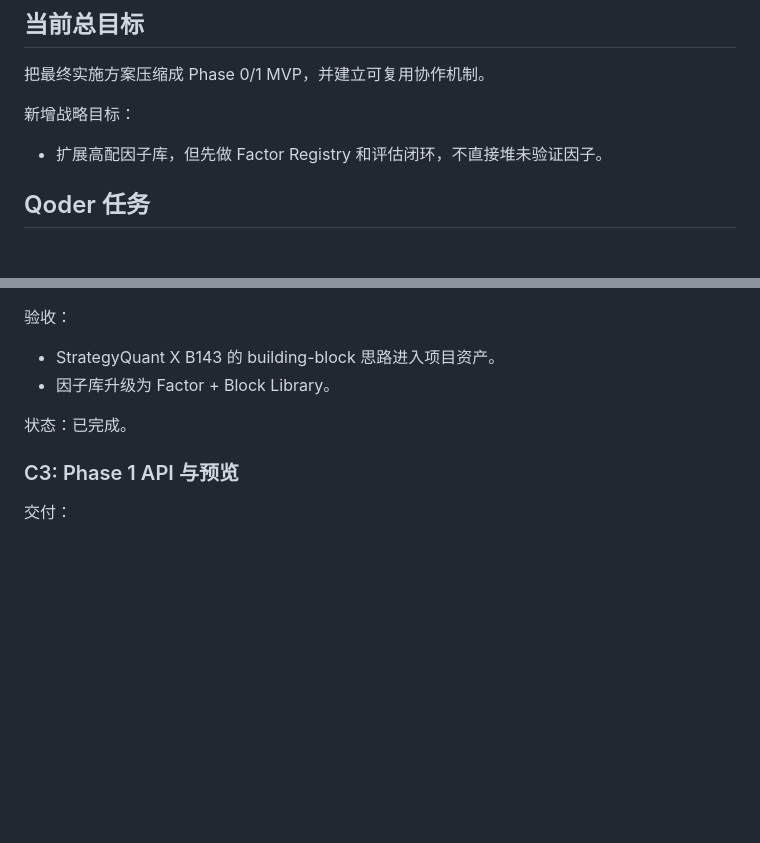
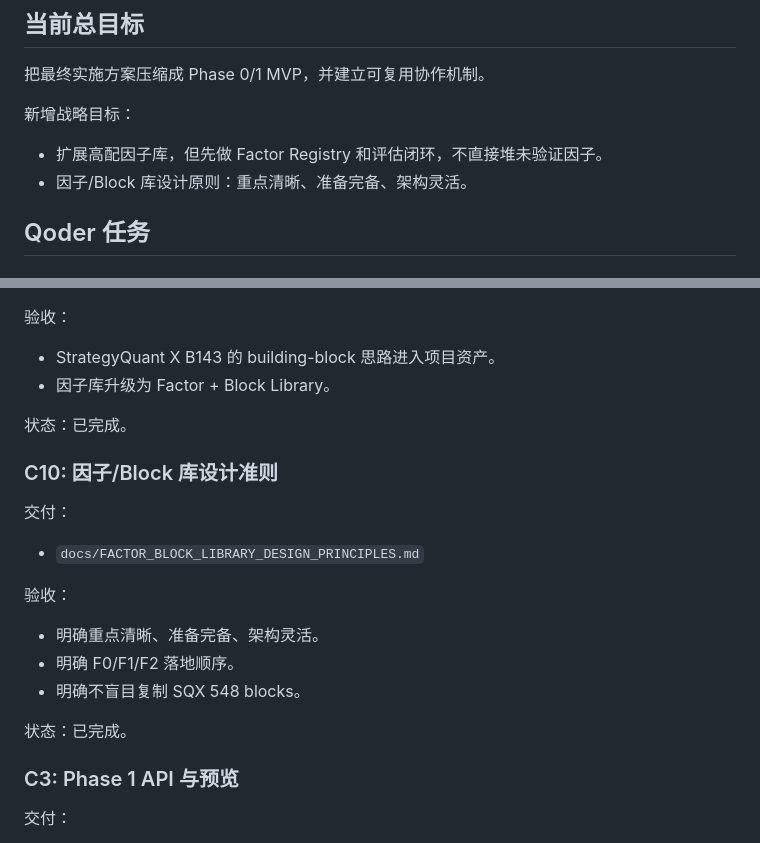
Before and after one commit to jackeyunjie/Hermass-quant-platform, a Markdown page: docs/TASK_ALLOCATION.md, 2 parts joined by grey strips. GitHub-like rendering; blank space fills up the shorter version.

Commit message:
Add factor block library design principles

```diff
--- a/docs/TASK_ALLOCATION.md
+++ b/docs/TASK_ALLOCATION.md
@@ -6,6 +6,7 @@
 
 新增战略目标：
 - 扩展高配因子库，但先做 Factor Registry 和评估闭环，不直接堆未验证因子。
+- 因子/Block 库设计原则：重点清晰、准备完备、架构灵活。
 
 ## Qoder 任务
 
@@ -346,6 +347,18 @@
 
 状态：已完成。
 
+### C10: 因子/Block 库设计准则
+
+交付：
+- `docs/FACTOR_BLOCK_LIBRARY_DESIGN_PRINCIPLES.md`
+
+验收：
+- 明确重点清晰、准备完备、架构灵活。
+- 明确 F0/F1/F2 落地顺序。
+- 明确不盲目复制 SQX 548 blocks。
+
+状态：已完成。
+
 ### C3: Phase 1 API 与预览
 
 交付：
```
Also changed, not shown: docs/FACTOR_BLOCK_LIBRARY_DESIGN_PRINCIPLES.md (added, +195 -0 lines), 1 other file.
